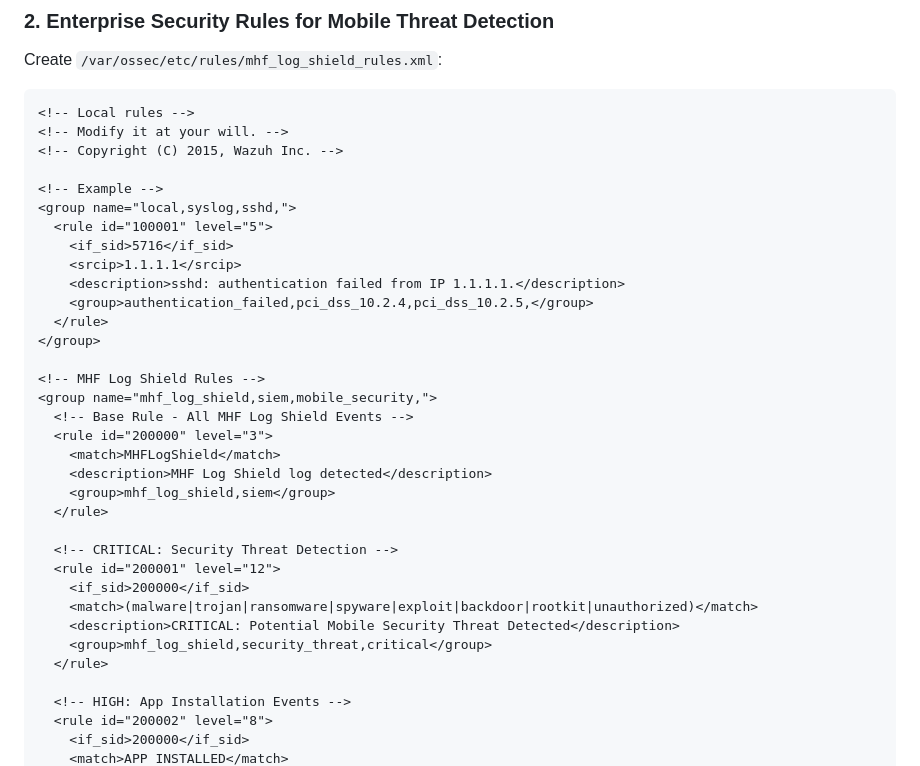
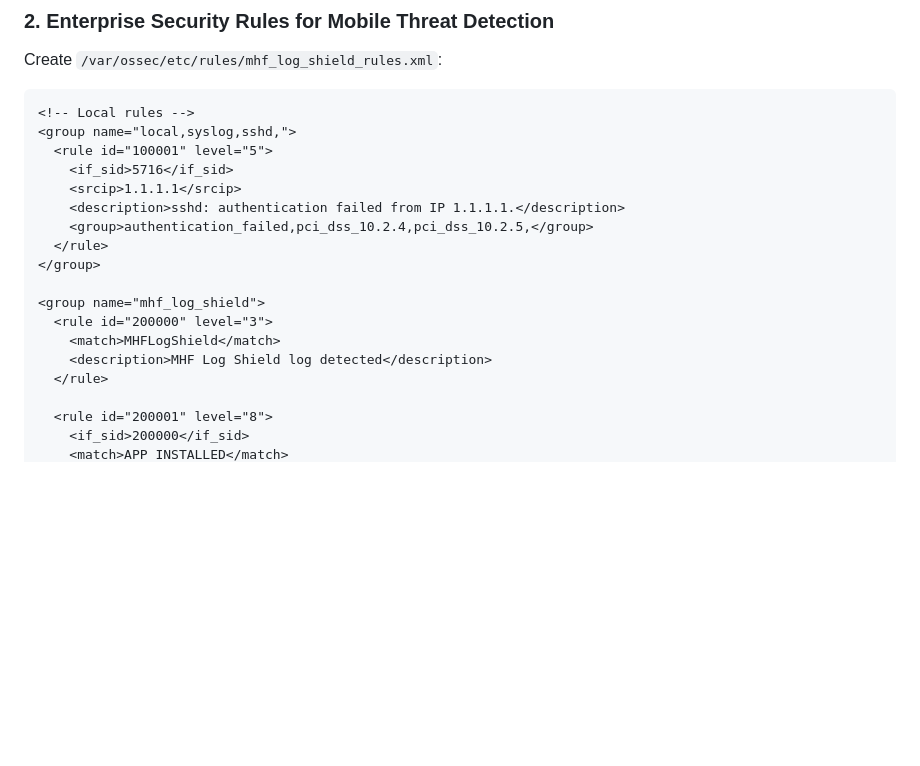
Before and after one commit to fmahadyBD/MHF-Log-Shield, a Markdown page: README.md, the part around one of its changes. GitHub-like rendering; blank space fills up the shorter version.

````diff
--- a/README.md
+++ b/README.md
@@ -113,10 +113,6 @@ Create `/var/ossec/etc/rules/mhf_log_shield_rules.xml`:
 
 ```xml
 <!-- Local rules -->
-<!-- Modify it at your will. -->
-<!-- Copyright (C) 2015, Wazuh Inc. -->
-
-<!-- Example -->
 <group name="local,syslog,sshd,">
   <rule id="100001" level="5">
     <if_sid>5716</if_sid>
@@ -126,24 +122,12 @@ Create `/var/ossec/etc/rules/mhf_log_shield_rules.xml`:
   </rule>
 </group>
 
-<!-- MHF Log Shield Rules -->
-<group name="mhf_log_shield,siem,mobile_security,">
-  <!-- Base Rule - All MHF Log Shield Events -->
+<group name="mhf_log_shield">
   <rule id="200000" level="3">
     <match>MHFLogShield</match>
     <description>MHF Log Shield log detected</description>
-    <group>mhf_log_shield,siem</group>
   </rule>
 
-  <!-- CRITICAL: Security Threat Detection -->
-  <rule id="200001" level="12">
-    <if_sid>200000</if_sid>
-    <match>(malware|trojan|ransomware|spyware|exploit|backdoor|rootkit|unauthorized)</match>
-    <description>CRITICAL: Potential Mobile Security Threat Detected</description>
-    <group>mhf_log_shield,security_threat,critical</group>
-  </rule>
-
-  <!-- HIGH: App Installation Events -->
-  <rule id="200002" level="8">
+  <rule id="200001" level="8">
     <if_sid>200000</if_sid>
     <match>APP INSTALLED</match>
````
Also changed, not shown: other parts of README.md (+1 -105 lines).
